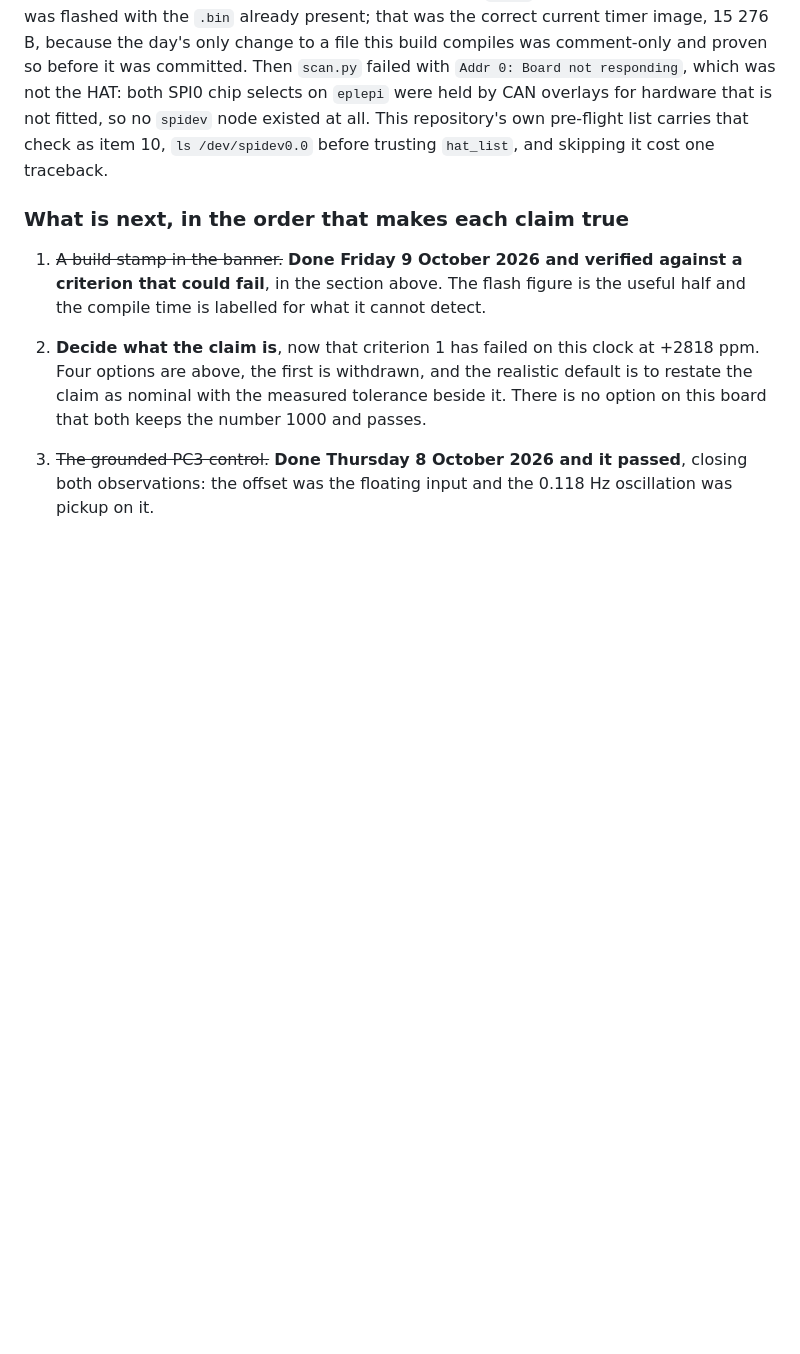
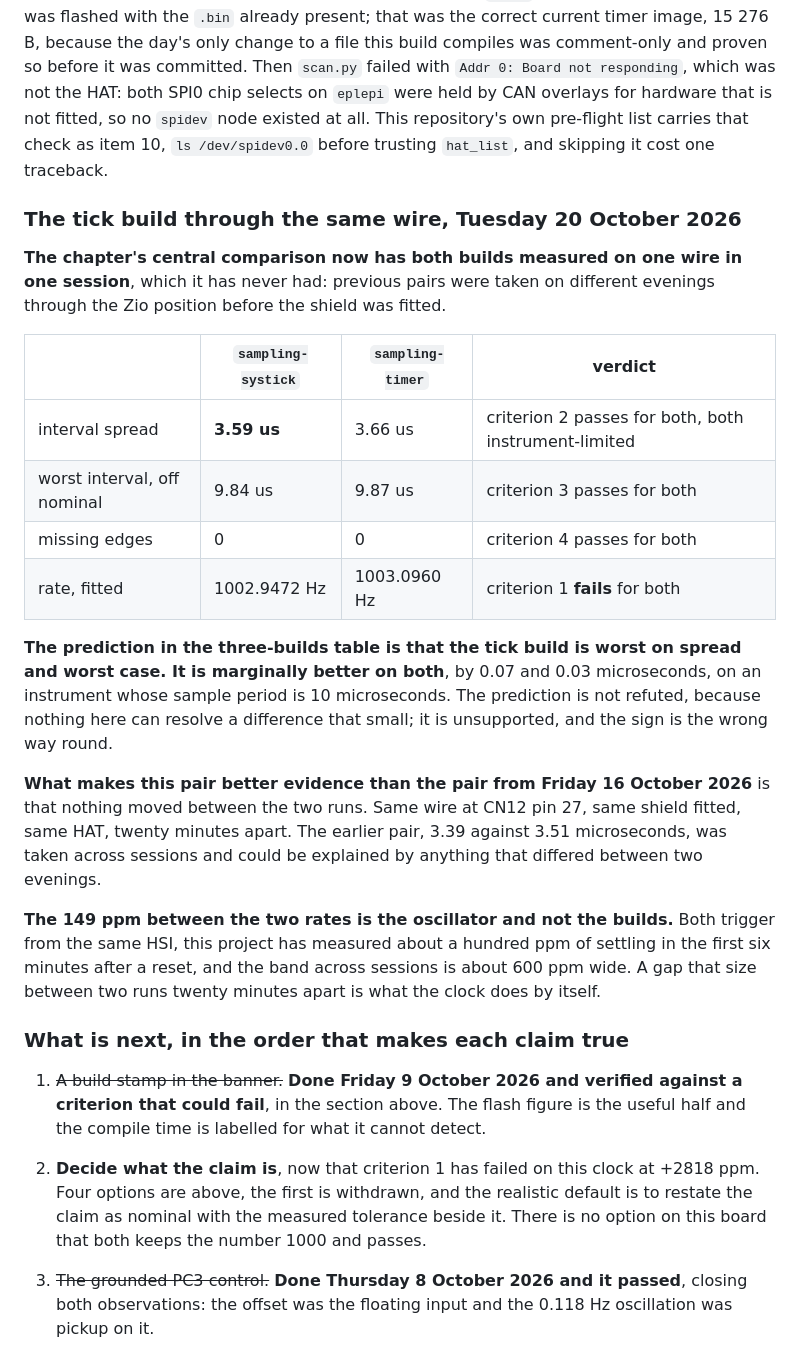
Before and after one commit to ambrosiobing/firmware-nucleo-h7, a Markdown page: projects/P06-timer-sampling/README.md, the part around the change. Drawn GitHub-style; blank space fills up the shorter version.

Commit message:
both builds measured on one wire in one session: the tick build is not worse, and the comparison is a null result twice

```diff
--- a/projects/P06-timer-sampling/README.md
+++ b/projects/P06-timer-sampling/README.md
@@ -2350,6 +2350,37 @@ was comment-only and proven so before it was committed. Then `scan.py` failed wi
 node existed at all. This repository's own pre-flight list carries that check as
 item 10, `ls /dev/spidev0.0` before trusting `hat_list`, and skipping it cost one
 traceback.
+
+### The tick build through the same wire, Tuesday 20 October 2026
+
+**The chapter's central comparison now has both builds measured on one wire in one
+session**, which it has never had: previous pairs were taken on different evenings
+through the Zio position before the shield was fitted.
+
+| | `sampling-systick` | `sampling-timer` | verdict |
+|---|---|---|---|
+| interval spread | **3.59 us** | 3.66 us | criterion 2 passes for both, both instrument-limited |
+| worst interval, off nominal | 9.84 us | 9.87 us | criterion 3 passes for both |
+| missing edges | 0 | 0 | criterion 4 passes for both |
+| rate, fitted | 1002.9472 Hz | 1003.0960 Hz | criterion 1 **fails** for both |
+
+**The prediction in the three-builds table is that the tick build is worst on
+spread and worst case. It is marginally better on both**, by 0.07 and 0.03
+microseconds, on an instrument whose sample period is 10 microseconds. The
+prediction is not refuted, because nothing here can resolve a difference that
+small; it is unsupported, and the sign is the wrong way round.
+
+**What makes this pair better evidence than the pair from Friday 16 October 2026**
+is that nothing moved between the two runs. Same wire at CN12 pin 27, same shield
+fitted, same HAT, twenty minutes apart. The earlier pair, 3.39 against 3.51
+microseconds, was taken across sessions and could be explained by anything that
+differed between two evenings.
+
+**The 149 ppm between the two rates is the oscillator and not the builds.** Both
+trigger from the same HSI, this project has measured about a hundred ppm of
+settling in the first six minutes after a reset, and the band across sessions is
+about 600 ppm wide. A gap that size between two runs twenty minutes apart is what
+the clock does by itself.
 
 ### What is next, in the order that makes each claim true
 
```
Also changed, not shown: projects/P06-timer-sampling/MEASUREMENT.md (+58 -0 lines).
